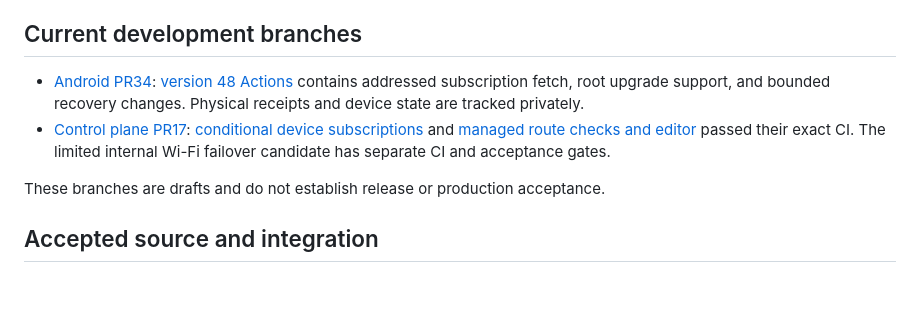
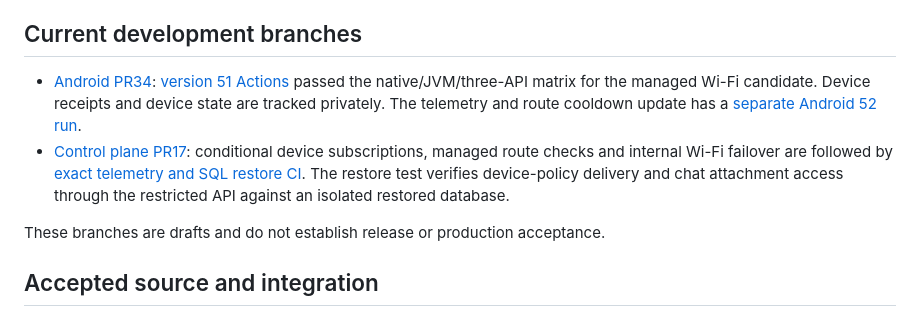
Before and after one commit to nd4y/syn443-control-plane, a Markdown page: docs/implementation-status.md, the part around the change. Drawn GitHub-style; blank space fills up the shorter version.

Commit message:
Record verified telemetry and recovery CI boundaries

```diff
--- a/docs/implementation-status.md
+++ b/docs/implementation-status.md
@@ -7,14 +7,15 @@ This document supersedes repository-wide readiness claims in historical stage no
 ## Current development branches
 
 - [Android PR34](https://github.com/nd4y/syn443-android/pull/34):
-  [version 48 Actions](https://github.com/nd4y/syn443-android/actions/runs/42381640907)
-  contains addressed subscription fetch, root upgrade support, and bounded
-  recovery changes. Physical receipts and device state are tracked privately.
+  [version 51 Actions](https://github.com/nd4y/syn443-android/actions/runs/42386332197)
+  passed the native/JVM/three-API matrix for the managed Wi-Fi candidate.
+  Device receipts and device state are tracked privately. The telemetry and
+  route cooldown update has a [separate Android 52 run](https://github.com/nd4y/syn443-android/actions/runs/42393024638).
 - [Control plane PR17](https://github.com/nd4y/syn443-control-plane/pull/17):
-  [conditional device subscriptions](https://github.com/nd4y/syn443-control-plane/actions/runs/42384028258)
-  and [managed route checks and editor](https://github.com/nd4y/syn443-control-plane/actions/runs/42384881188)
-  passed their exact CI. The limited internal Wi-Fi failover candidate has
-  separate CI and acceptance gates.
+  conditional device subscriptions, managed route checks and internal Wi-Fi
+  failover are followed by [exact telemetry and SQL restore CI](https://github.com/nd4y/syn443-control-plane/actions/runs/42392058600).
+  The restore test verifies device-policy delivery and chat attachment access
+  through the restricted API against an isolated restored database.
 
 These branches are drafts and do not establish release or production acceptance.
 
```
